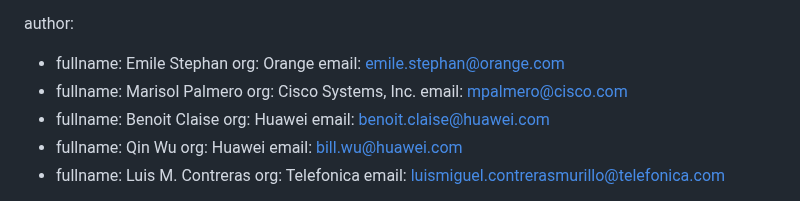
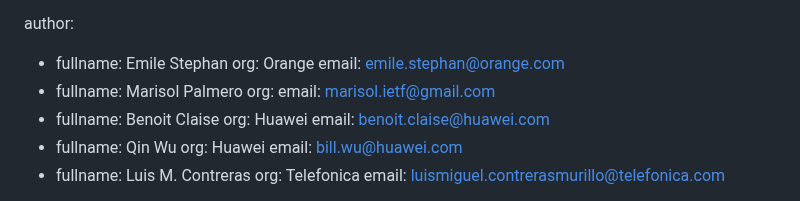
Before and after one commit to emile22/draft-stephan-green-use-cases, a Markdown page: draft-stephan-green-use-cases.md, the part around the change. GitHub-like rendering.

Commit message:
Update draft-stephan-green-use-cases.md
changing affiliation for mpalmero

```diff
--- a/draft-stephan-green-use-cases.md
+++ b/draft-stephan-green-use-cases.md
@@ -30,8 +30,8 @@ author:
     email: emile.stephan@orange.com
   -
     fullname: Marisol Palmero
-    org: Cisco Systems, Inc.
-    email: mpalmero@cisco.com
+    org:
+    email: marisol.ietf@gmail.com
   -
     fullname: Benoit Claise
     org: Huawei
```
